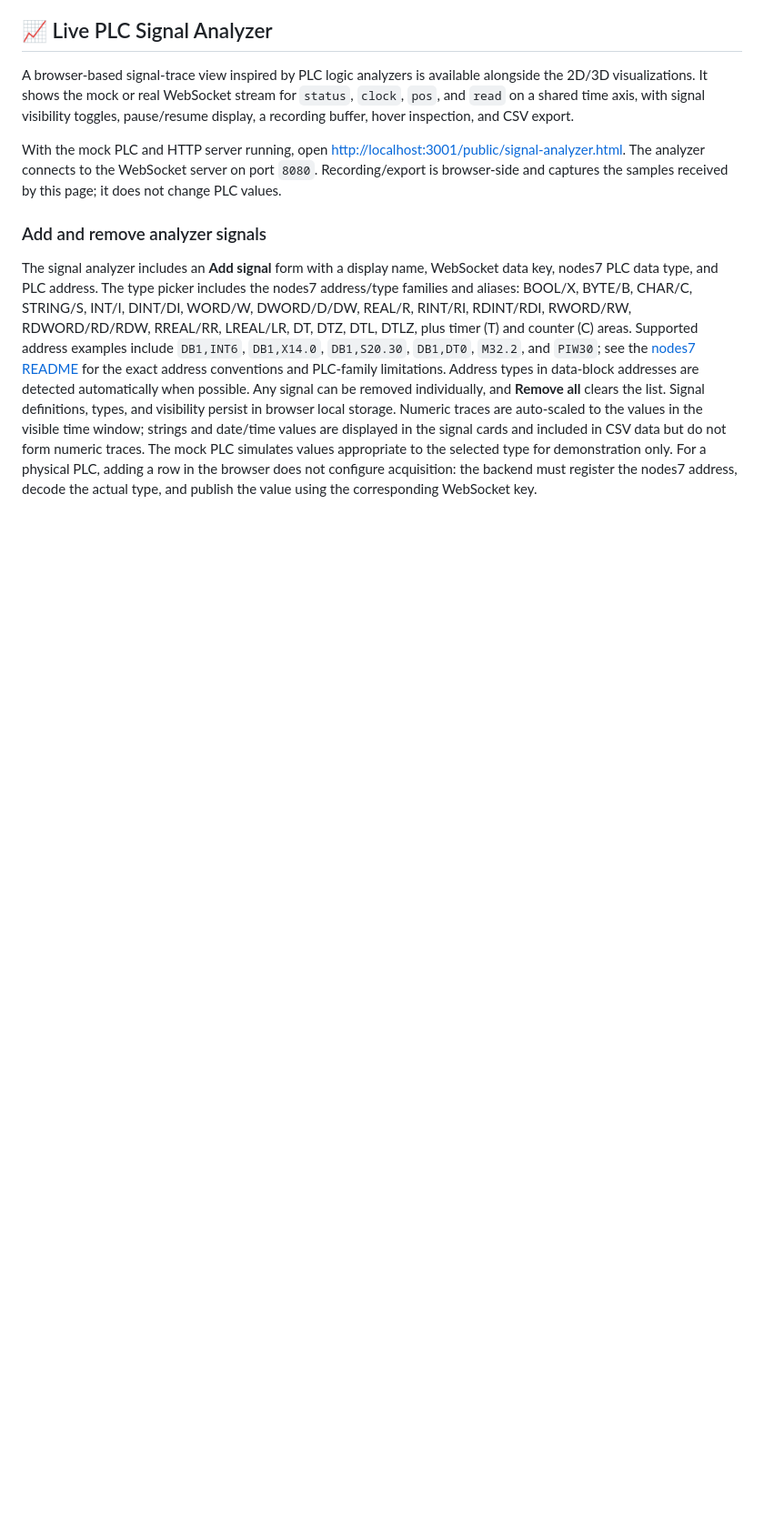
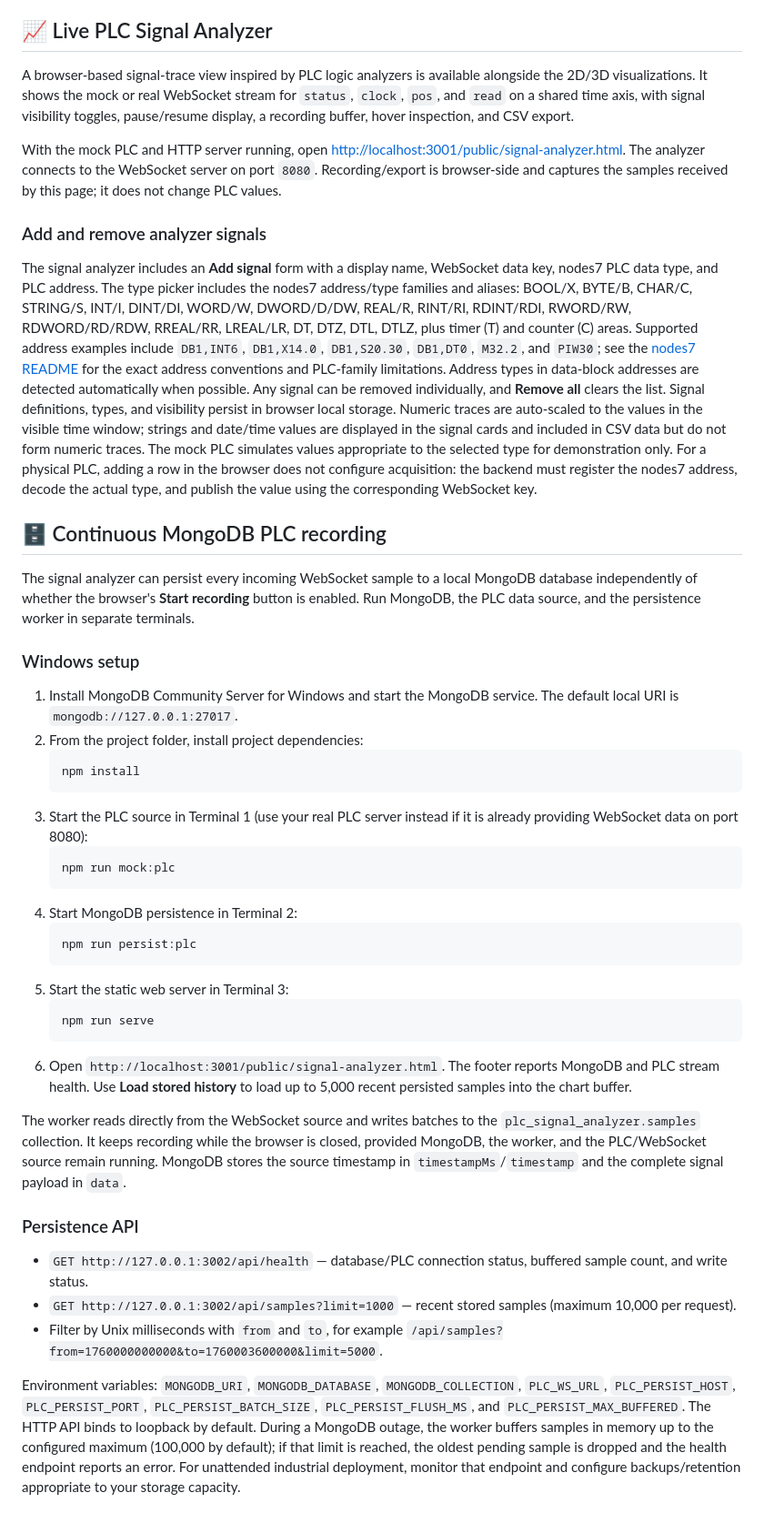
Before and after one commit to Manu890/s7-threeJs, a Markdown page: README.md, the part around the change. Shown at 91% size. Drawn GitHub-style; blank space fills up the shorter version.

Commit message:
Document local MongoDB persistence setup

````diff
--- a/README.md
+++ b/README.md
@@ -343,3 +343,39 @@ With the mock PLC and HTTP server running, open [http://localhost:3001/public/si
 ### Add and remove analyzer signals
 
 The signal analyzer includes an **Add signal** form with a display name, WebSocket data key, nodes7 PLC data type, and PLC address. The type picker includes the nodes7 address/type families and aliases: BOOL/X, BYTE/B, CHAR/C, STRING/S, INT/I, DINT/DI, WORD/W, DWORD/D/DW, REAL/R, RINT/RI, RDINT/RDI, RWORD/RW, RDWORD/RD/RDW, RREAL/RR, LREAL/LR, DT, DTZ, DTL, DTLZ, plus timer (T) and counter (C) areas. Supported address examples include `DB1,INT6`, `DB1,X14.0`, `DB1,S20.30`, `DB1,DT0`, `M32.2`, and `PIW30`; see the [nodes7 README](https://github.com/plcpeople/nodes7) for the exact address conventions and PLC-family limitations. Address types in data-block addresses are detected automatically when possible. Any signal can be removed individually, and **Remove all** clears the list. Signal definitions, types, and visibility persist in browser local storage. Numeric traces are auto-scaled to the values in the visible time window; strings and date/time values are displayed in the signal cards and included in CSV data but do not form numeric traces. The mock PLC simulates values appropriate to the selected type for demonstration only. For a physical PLC, adding a row in the browser does not configure acquisition: the backend must register the nodes7 address, decode the actual type, and publish the value using the corresponding WebSocket key.
+
+
+## 🗄️ Continuous MongoDB PLC recording
+
+The signal analyzer can persist every incoming WebSocket sample to a local MongoDB database independently of whether the browser's **Start recording** button is enabled. Run MongoDB, the PLC data source, and the persistence worker in separate terminals.
+
+### Windows setup
+
+1. Install MongoDB Community Server for Windows and start the MongoDB service. The default local URI is `mongodb://127.0.0.1:27017`.
+2. From the project folder, install project dependencies:
+   ```powershell
+   npm install
+   ```
+3. Start the PLC source in Terminal 1 (use your real PLC server instead if it is already providing WebSocket data on port 8080):
+   ```powershell
+   npm run mock:plc
+   ```
+4. Start MongoDB persistence in Terminal 2:
+   ```powershell
+   npm run persist:plc
+   ```
+5. Start the static web server in Terminal 3:
+   ```powershell
+   npm run serve
+   ```
+6. Open `http://localhost:3001/public/signal-analyzer.html`. The footer reports MongoDB and PLC stream health. Use **Load stored history** to load up to 5,000 recent persisted samples into the chart buffer.
+
+The worker reads directly from the WebSocket source and writes batches to the `plc_signal_analyzer.samples` collection. It keeps recording while the browser is closed, provided MongoDB, the worker, and the PLC/WebSocket source remain running. MongoDB stores the source timestamp in `timestampMs`/`timestamp` and the complete signal payload in `data`.
+
+### Persistence API
+
+- `GET http://127.0.0.1:3002/api/health` — database/PLC connection status, buffered sample count, and write status.
+- `GET http://127.0.0.1:3002/api/samples?limit=1000` — recent stored samples (maximum 10,000 per request).
+- Filter by Unix milliseconds with `from` and `to`, for example `/api/samples?from=1760000000000&to=1760003600000&limit=5000`.
+
+Environment variables: `MONGODB_URI`, `MONGODB_DATABASE`, `MONGODB_COLLECTION`, `PLC_WS_URL`, `PLC_PERSIST_HOST`, `PLC_PERSIST_PORT`, `PLC_PERSIST_BATCH_SIZE`, `PLC_PERSIST_FLUSH_MS`, and `PLC_PERSIST_MAX_BUFFERED`. The HTTP API binds to loopback by default. During a MongoDB outage, the worker buffers samples in memory up to the configured maximum (100,000 by default); if that limit is reached, the oldest pending sample is dropped and the health endpoint reports an error. For unattended industrial deployment, monitor that endpoint and configure backups/retention appropriate to your storage capacity.
````
